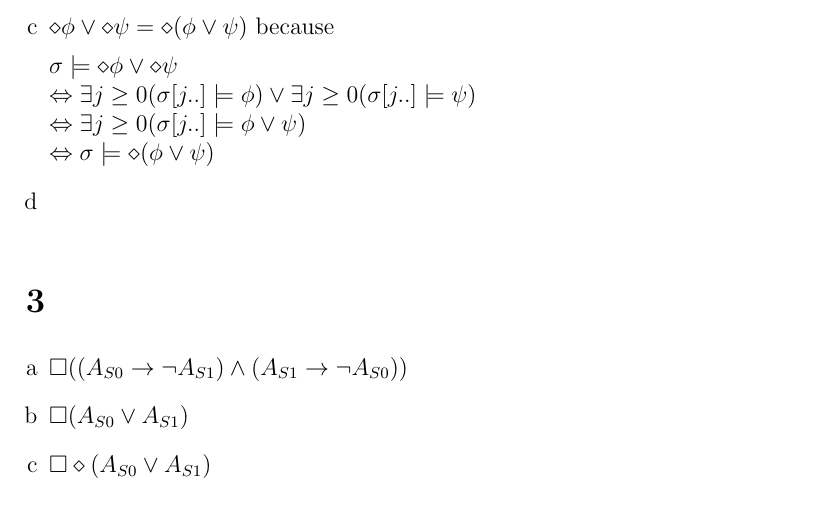
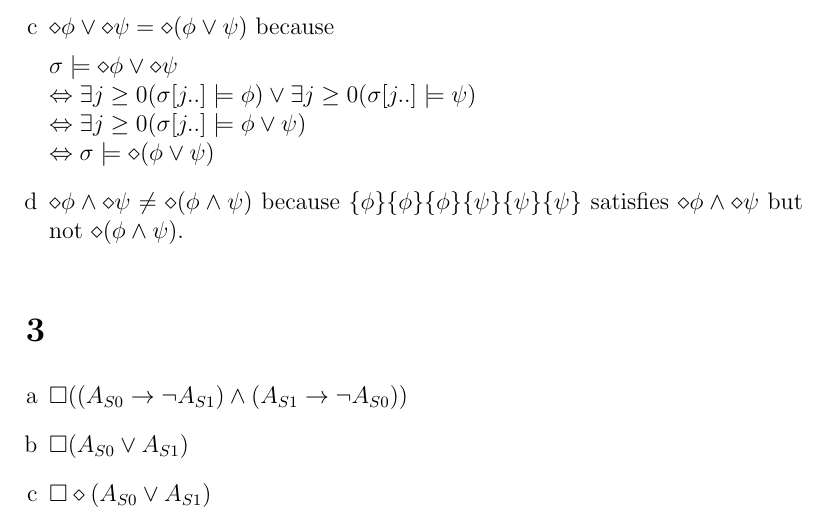
Before and after one commit to SoftwareVerification/assignment1, a LaTeX problem sheet (answers/assignment1_s4549775.tex): part of page 2 of 3, cut so that both start at the same text. Compiled offline with pdfLaTeX.

Commit message:
Answer 2d.

```diff
--- a/answers/assignment1_s4549775.tex
+++ b/answers/assignment1_s4549775.tex
@@ -53,6 +53,7 @@
 	\Leftrightarrow \exists j \geq 0 (\sigma[j..] \models \phi \lor \psi)\\
 	\Leftrightarrow \sigma \models \diamond (\phi \lor \psi)$
 	\item %d
+	$\diamond \phi \land \diamond \psi \neq \diamond (\phi \land \psi)$ because $\{\phi\} \{\phi\} \{\phi\} \{\psi\} \{\psi\} \{\psi\}$ satisfies $\diamond \phi \land \diamond \psi$ but not $\diamond (\phi \land \psi)$.
 \end{enumerate}
 
 \section{} %3
```
